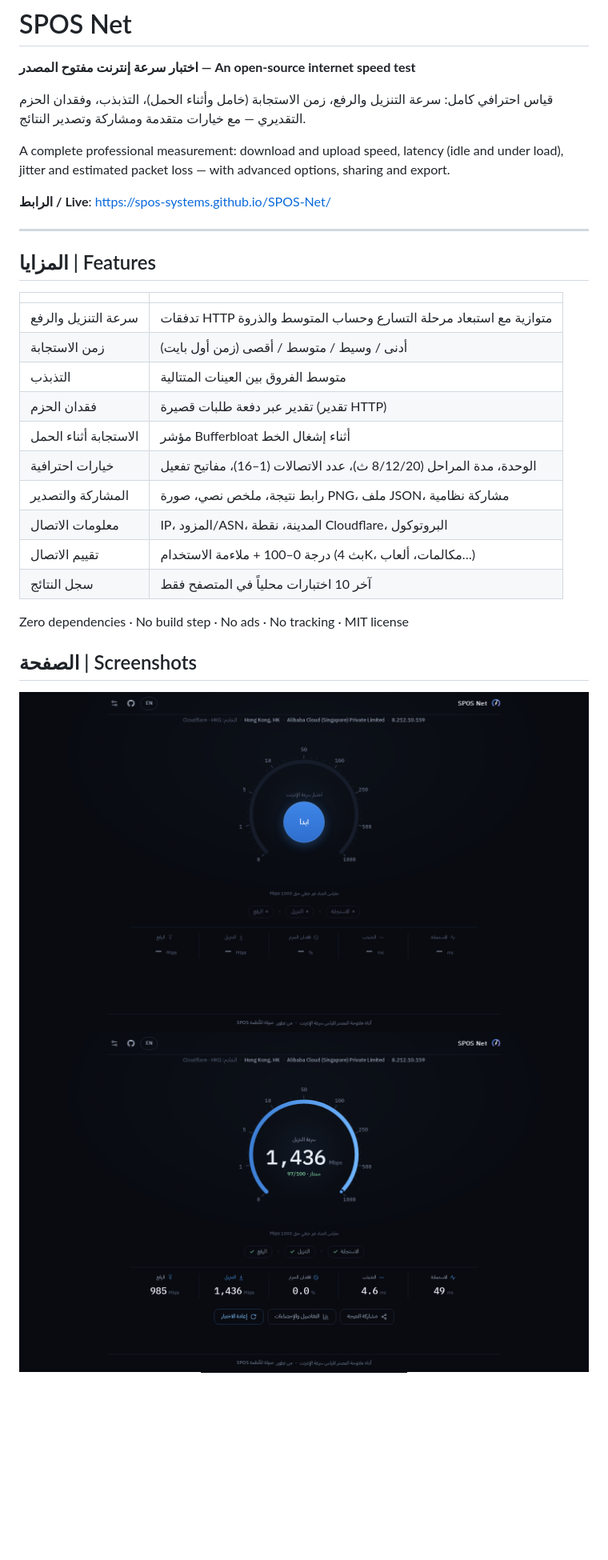
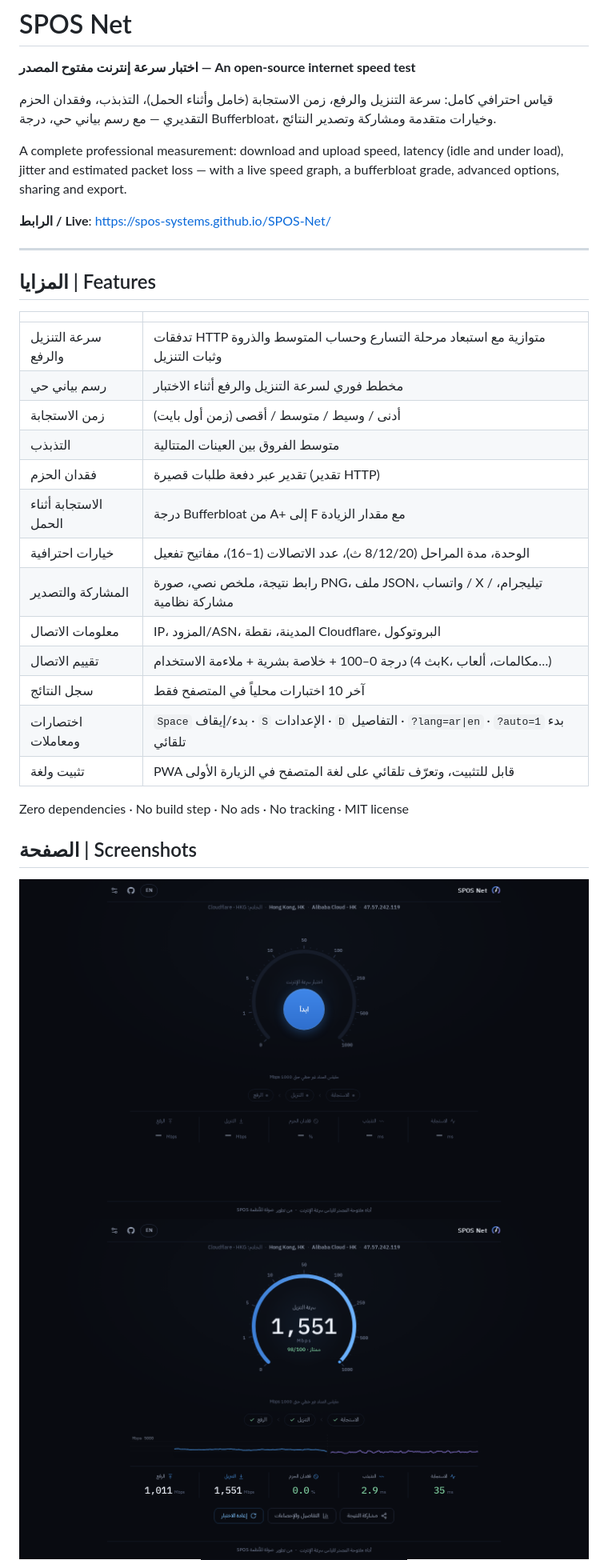
Before and after one commit to spos-systems/SPOS-Net, a Markdown page: README.md, the part around one of its changes. Shown at 80% size. GitHub-like rendering; pictures changed too: docs/screenshots/desktop-ar.png, docs/screenshots/mobile-ar.png, docs/screenshots/result-ar.png; blank space fills up the shorter version.

```diff
--- a/README.md
+++ b/README.md
@@ -2,9 +2,9 @@
 
 **اختبار سرعة إنترنت مفتوح المصدر — An open-source internet speed test**
 
-قياس احترافي كامل: سرعة التنزيل والرفع، زمن الاستجابة (خامل وأثناء الحمل)، التذبذب، وفقدان الحزم التقديري — مع خيارات متقدمة ومشاركة وتصدير النتائج.
+قياس احترافي كامل: سرعة التنزيل والرفع، زمن الاستجابة (خامل وأثناء الحمل)، التذبذب، وفقدان الحزم التقديري — مع رسم بياني حي، درجة Bufferbloat، وخيارات متقدمة ومشاركة وتصدير النتائج.
 
-A complete professional measurement: download and upload speed, latency (idle and under load), jitter and estimated packet loss — with advanced options, sharing and export.
+A complete professional measurement: download and upload speed, latency (idle and under load), jitter and estimated packet loss — with a live speed graph, a bufferbloat grade, advanced options, sharing and export.
 
 **الرابط / Live**: <https://spos-systems.github.io/SPOS-Net/>
 
@@ -14,16 +14,19 @@ A complete professional measurement: download and upload speed, latency (idle an
 
 | | |
 |---|---|
-| سرعة التنزيل والرفع | تدفقات HTTP متوازية مع استبعاد مرحلة التسارع وحساب المتوسط والذروة |
+| سرعة التنزيل والرفع | تدفقات HTTP متوازية مع استبعاد مرحلة التسارع وحساب المتوسط والذروة وثبات التنزيل |
+| رسم بياني حي | مخطط فوري لسرعة التنزيل والرفع أثناء الاختبار |
 | زمن الاستجابة | أدنى / وسيط / متوسط / أقصى (زمن أول بايت) |
 | التذبذب | متوسط الفروق بين العينات المتتالية |
 | فقدان الحزم | تقدير عبر دفعة طلبات قصيرة (تقدير HTTP) |
-| الاستجابة أثناء الحمل | مؤشر Bufferbloat أثناء إشغال الخط |
+| الاستجابة أثناء الحمل | درجة Bufferbloat من A+ إلى F مع مقدار الزيادة |
 | خيارات احترافية | الوحدة، مدة المراحل (8/12/20 ث)، عدد الاتصالات (1–16)، مفاتيح تفعيل |
-| المشاركة والتصدير | رابط نتيجة، ملخص نصي، صورة PNG، ملف JSON، مشاركة نظامية |
+| المشاركة والتصدير | رابط نتيجة، ملخص نصي، صورة PNG، ملف JSON، واتساب / X / تيليجرام، مشاركة نظامية |
 | معلومات الاتصال | IP، المزود/ASN، المدينة، نقطة Cloudflare، البروتوكول |
-| تقييم الاتصال | درجة 0–100 + ملاءمة الاستخدام (بث 4K، مكالمات، ألعاب…) |
+| تقييم الاتصال | درجة 0–100 + خلاصة بشرية + ملاءمة الاستخدام (بث 4K، مكالمات، ألعاب…) |
 | سجل النتائج | آخر 10 اختبارات محلياً في المتصفح فقط |
+| اختصارات ومعاملات | `Space` بدء/إيقاف · `S` الإعدادات · `D` التفاصيل · `?lang=ar\|en` · `?auto=1` بدء تلقائي |
+| تثبيت ولغة | PWA قابل للتثبيت، وتعرّف تلقائي على لغة المتصفح في الزيارة الأولى |
 
 Zero dependencies · No build step · No ads · No tracking · MIT license
 
```
Also changed, not shown: other parts of README.md (+8 -0 lines), CHANGELOG.md (+30 -0 lines), 10 other files.
